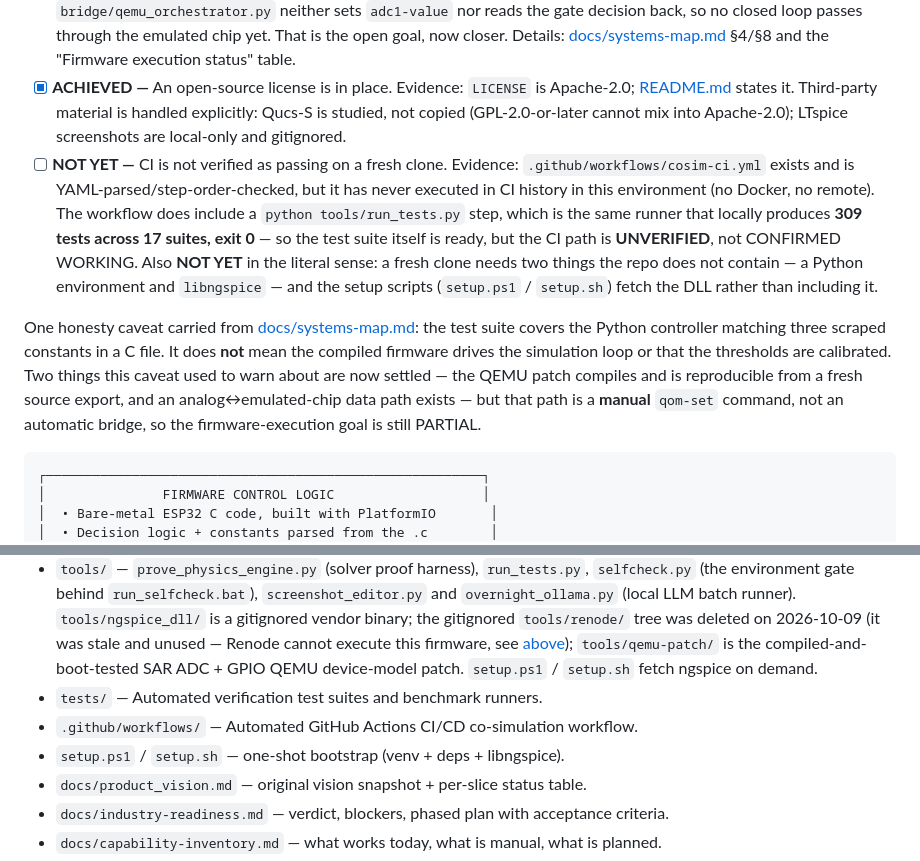
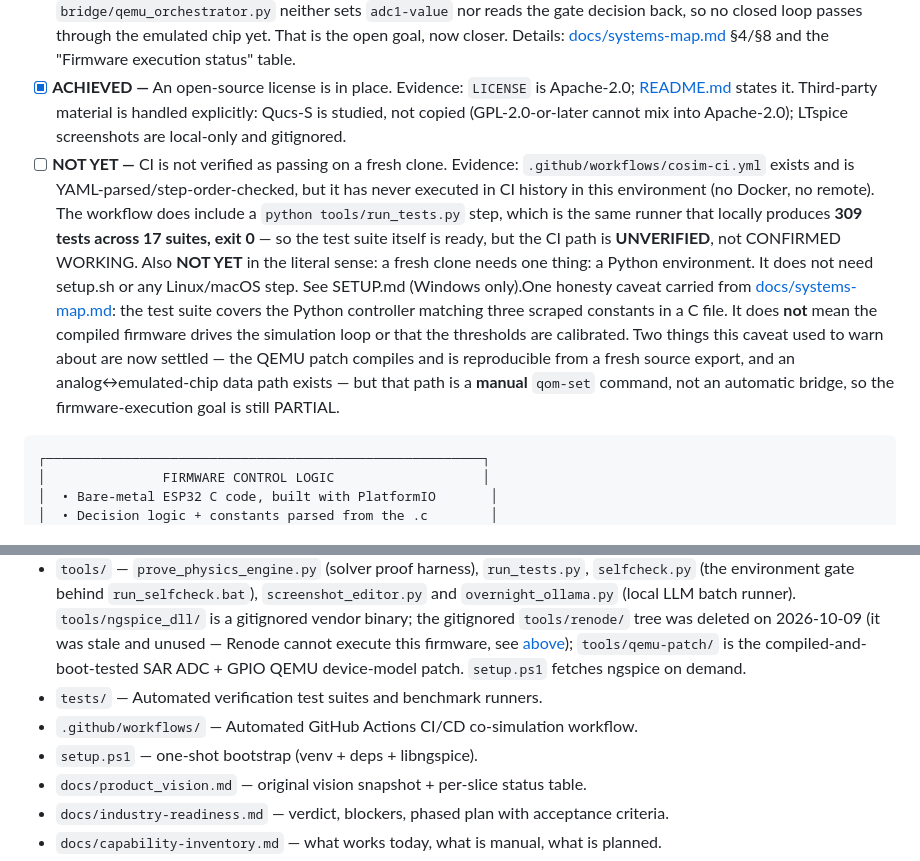
Before and after one commit to Iceandlava124/wowkispice, a Markdown page: README.md, 2 parts joined by grey strips. GitHub-like rendering.

````diff
--- a/README.md
+++ b/README.md
@@ -34,9 +34,7 @@ Each goal is stated as one testable sentence and flagged with the same grammar u
 - [x] **ACHIEVED —** The compiled firmware boots in an emulator through ROM, the second-stage bootloader, and `app_main()`. Evidence: `bridge/qemu_orchestrator.py` boots `firmware/.../qemu_flash.bin` under Espressif QEMU and reaches both `BOOT_MARKERS` on UART (5 ROM boots, 5 `app_main()` entries). This is boot, not the control loop.
 - [ ] **PARTIAL —** The compiled firmware boots **and** runs its real control loop in the patched emulator, **and** responds to analog values injected from the host — but only through a manual QEMU monitor command, not the automatic bridge that is the actual goal. Evidence: `qemu-system-xtensa` built from the pinned Espressif tree with `tools/qemu-patch/0001-esp32-model-sar-adc-and-gpio-output.patch` (regenerated from the working tree, re-verified by configuring and fully building a **fresh source export + patch**); a 90 s boot yields **900 000 control-loop samples with zero panics** — the former `adc_oneshot_read()` watchdog panic is gone — and `qom-set /machine/peripheral/sens adc1-value <n>` changes the sample reported on the next iteration, flipping the gate **ON → OFF at 3456** (the firmware’s own hysteresis reacting to injected input). What this is **not** yet: feeding is **manual** (a monitor command) — the automatic orchestrator bridge (ngspice ↔ QEMU) that would make compiled firmware *drive the simulation loop* is **not yet wired**; `bridge/qemu_orchestrator.py` neither sets `adc1-value` nor reads the gate decision back, so no closed loop passes through the emulated chip yet. That is the open goal, now closer. Details: [docs/systems-map.md](docs/systems-map.md) §4/§8 and the "Firmware execution status" table.
 - [x] **ACHIEVED —** An open-source license is in place. Evidence: `LICENSE` is Apache-2.0; [README.md](README.md#📄-license) states it. Third-party material is handled explicitly: Qucs-S is studied, not copied (GPL-2.0-or-later cannot mix into Apache-2.0); LTspice screenshots are local-only and gitignored.
-- [ ] **NOT YET —** CI is not verified as passing on a fresh clone. Evidence: `.github/workflows/cosim-ci.yml` exists and is YAML-parsed/step-order-checked, but it has never executed in CI history in this environment (no Docker, no remote). The workflow does include a `python tools/run_tests.py` step, which is the same runner that locally produces **309 tests across 17 suites, exit 0** — so the test suite itself is ready, but the CI path is **UNVERIFIED**, not CONFIRMED WORKING. Also **NOT YET** in the literal sense: a fresh clone needs two things the repo does not contain — a Python environment and `libngspice` — and the setup scripts (`setup.ps1` / `setup.sh`) fetch the DLL rather than including it.
-
-One honesty caveat carried from [docs/systems-map.md](docs/systems-map.md): the test suite covers the Python controller matching three scraped constants in a C file. It does **not** mean the compiled firmware drives the simulation loop or that the thresholds are calibrated. Two things this caveat used to warn about are now settled — the QEMU patch compiles and is reproducible from a fresh source export, and an analog↔emulated-chip data path exists — but that path is a **manual** `qom-set` command, not an automatic bridge, so the firmware-execution goal is still PARTIAL.
+- [ ] **NOT YET —** CI is not verified as passing on a fresh clone. Evidence: `.github/workflows/cosim-ci.yml` exists and is YAML-parsed/step-order-checked, but it has never executed in CI history in this environment (no Docker, no remote). The workflow does include a `python tools/run_tests.py` step, which is the same runner that locally produces **309 tests across 17 suites, exit 0** — so the test suite itself is ready, but the CI path is **UNVERIFIED**, not CONFIRMED WORKING. Also **NOT YET** in the literal sense: a fresh clone needs one thing: a Python environment. It does not need setup.sh or any Linux/macOS step. See SETUP.md (Windows only).One honesty caveat carried from [docs/systems-map.md](docs/systems-map.md): the test suite covers the Python controller matching three scraped constants in a C file. It does **not** mean the compiled firmware drives the simulation loop or that the thresholds are calibrated. Two things this caveat used to warn about are now settled — the QEMU patch compiles and is reproducible from a fresh source export, and an analog↔emulated-chip data path exists — but that path is a **manual** `qom-set` command, not an automatic bridge, so the firmware-execution goal is still PARTIAL.
 
 ```
 ┌────────────────────────────────────────────────────────┐
@@ -495,10 +462,10 @@ tests, traps) in **[docs/binary-runner-and-mcu-bringup.md](docs/binary-runner-an
   (it was stale and unused — Renode cannot execute this firmware,
   see [above](#firmware-execution-status)); `tools/qemu-patch/` is the
   compiled-and-boot-tested SAR ADC + GPIO QEMU device-model patch.
-  `setup.ps1` / `setup.sh` fetch ngspice on demand.
+  `setup.ps1` fetches ngspice on demand.
 * `tests/` — Automated verification test suites and benchmark runners.
 * `.github/workflows/` — Automated GitHub Actions CI/CD co-simulation workflow.
-* `setup.ps1` / `setup.sh` — one-shot bootstrap (venv + deps + libngspice).
+* `setup.ps1` — one-shot bootstrap (venv + deps + libngspice).
 * `docs/product_vision.md` — original vision snapshot + per-slice status table.
 * `docs/industry-readiness.md` — verdict, blockers, phased plan with acceptance criteria.
 * `docs/capability-inventory.md` — what works today, what is manual, what is planned.
````
Also changed, not shown: other parts of README.md (+4 -35 lines), docs/editor-dark.png, 9 other files.
